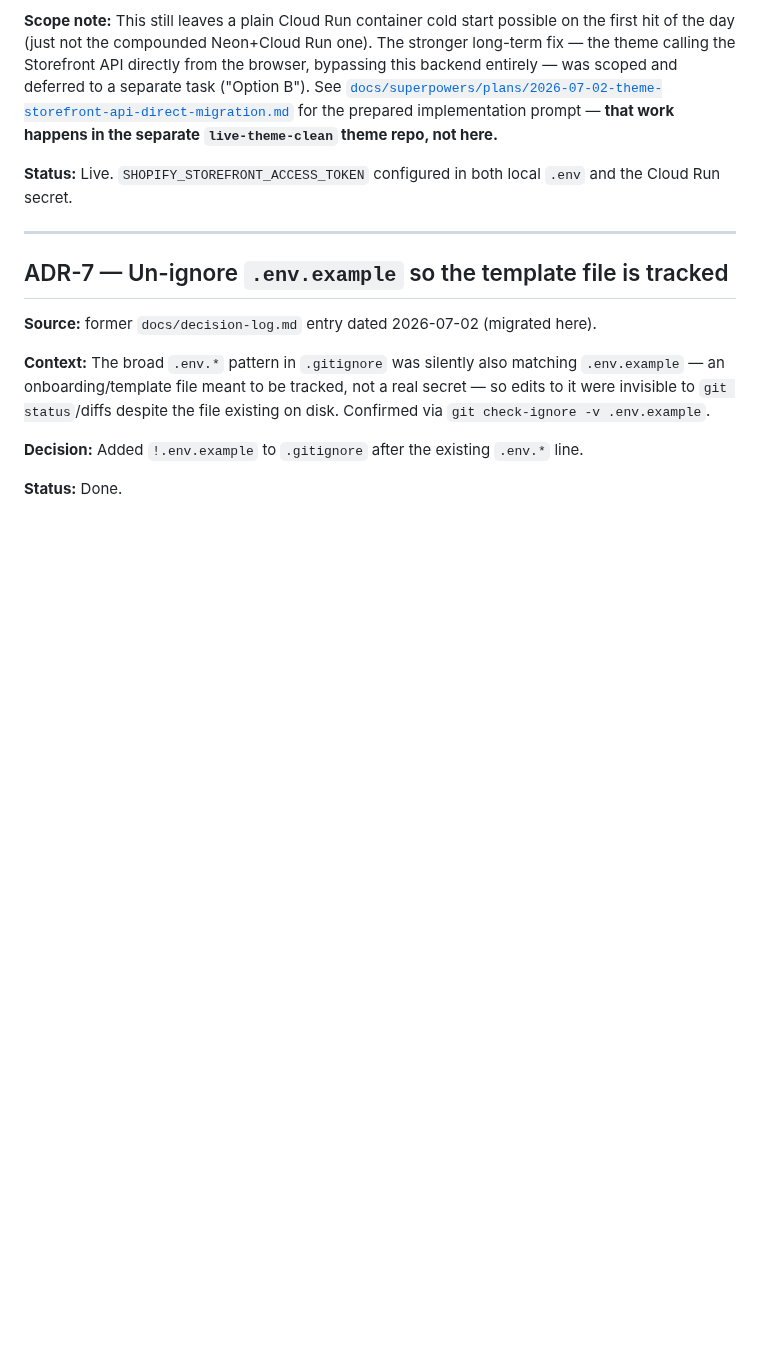
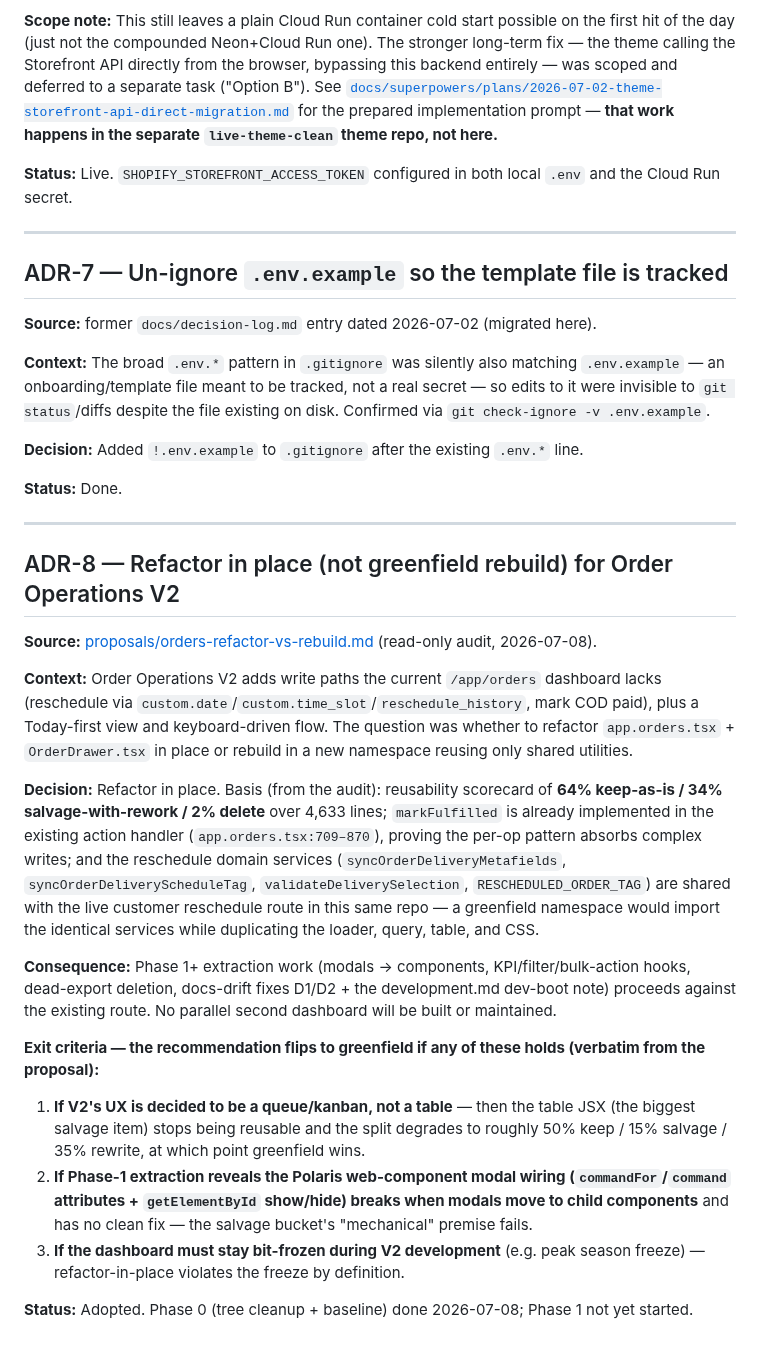
Before and after one commit to flwrdev/delivery-scheduler, a Markdown page: docs/decisions.md, the part around the change. GitHub-like rendering; blank space fills up the shorter version.

Commit message:
docs(decisions): ADR-8 - refactor in place for Order Operations V2
Records the refactor-vs-rebuild decision with scorecard basis and the
three flip conditions as exit criteria.

Co-Authored-By: Claude Fable 5 <noreply@anthropic.com>

```diff
--- a/docs/decisions.md
+++ b/docs/decisions.md
@@ -103,3 +103,29 @@ Why things are the way they are — deliberate tradeoffs distilled from the [ver
 **Decision:** Added `!.env.example` to `.gitignore` after the existing `.env.*` line.
 
 **Status:** Done.
+
+---
+
+## ADR-8 — Refactor in place (not greenfield rebuild) for Order Operations V2
+
+**Source:** [proposals/orders-refactor-vs-rebuild.md](./proposals/orders-refactor-vs-rebuild.md) (read-only audit, 2026-07-08).
+
+**Context:** Order Operations V2 adds write paths the current `/app/orders` dashboard lacks (reschedule via `custom.date`/`custom.time_slot`/`reschedule_history`, mark COD paid), plus a Today-first view and keyboard-driven flow. The question was whether to refactor `app.orders.tsx` + `OrderDrawer.tsx` in place or rebuild in a new namespace reusing only shared utilities.
+
+**Decision:** Refactor in place. Basis (from the audit): reusability scorecard of **64% keep-as-is / 34% salvage-with-rework / 2% delete** over 4,633 lines; `markFulfilled` is already implemented in the existing action handler (`app.orders.tsx:709–870`), proving the per-op pattern absorbs complex writes; and the reschedule domain services (`syncOrderDeliveryMetafields`, `syncOrderDeliveryScheduleTag`, `validateDeliverySelection`, `RESCHEDULED_ORDER_TAG`) are shared with the live customer reschedule route in this same repo — a greenfield namespace would import the identical services while duplicating the loader, query, table, and CSS.
+
+**Consequence:** Phase 1+ extraction work (modals → components, KPI/filter/bulk-action hooks, dead-export deletion, docs-drift fixes D1/D2 + the development.md dev-boot note) proceeds against the existing route. No parallel second dashboard will be built or maintained.
+
+**Exit criteria — the recommendation flips to greenfield if any of these holds (verbatim from the proposal):**
+
+1. **If V2's UX is decided to be a queue/kanban, not a table** — then the table
+   JSX (the biggest salvage item) stops being reusable and the split degrades to
+   roughly 50% keep / 15% salvage / 35% rewrite, at which point greenfield wins.
+2. **If Phase-1 extraction reveals the Polaris web-component modal wiring
+   (`commandFor`/`command` attributes + `getElementById` show/hide) breaks when
+   modals move to child components** and has no clean fix — the salvage bucket's
+   "mechanical" premise fails.
+3. **If the dashboard must stay bit-frozen during V2 development** (e.g. peak
+   season freeze) — refactor-in-place violates the freeze by definition.
+
+**Status:** Adopted. Phase 0 (tree cleanup + baseline) done 2026-07-08; Phase 1 not yet started.
```
